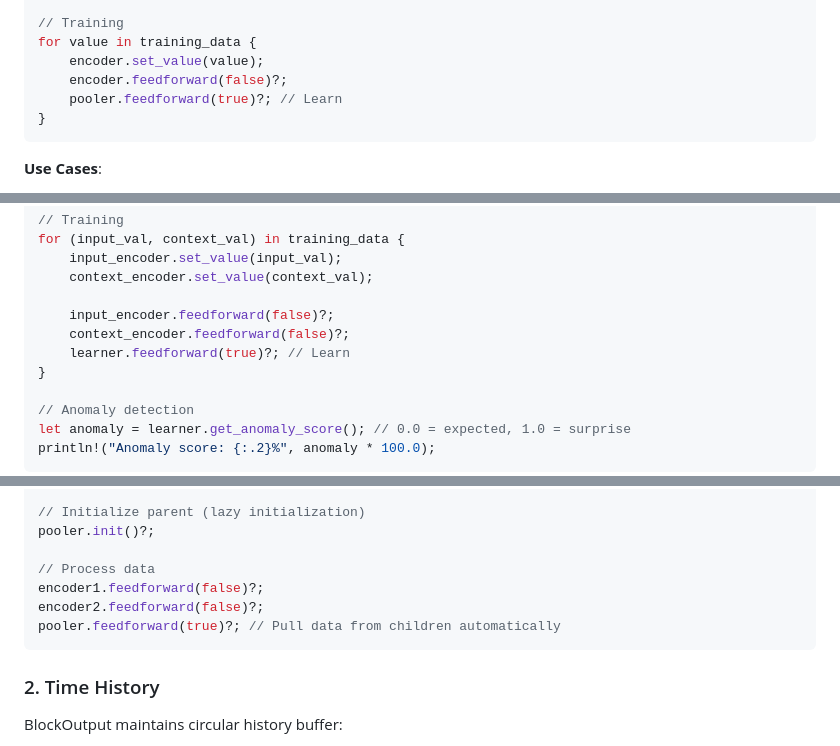
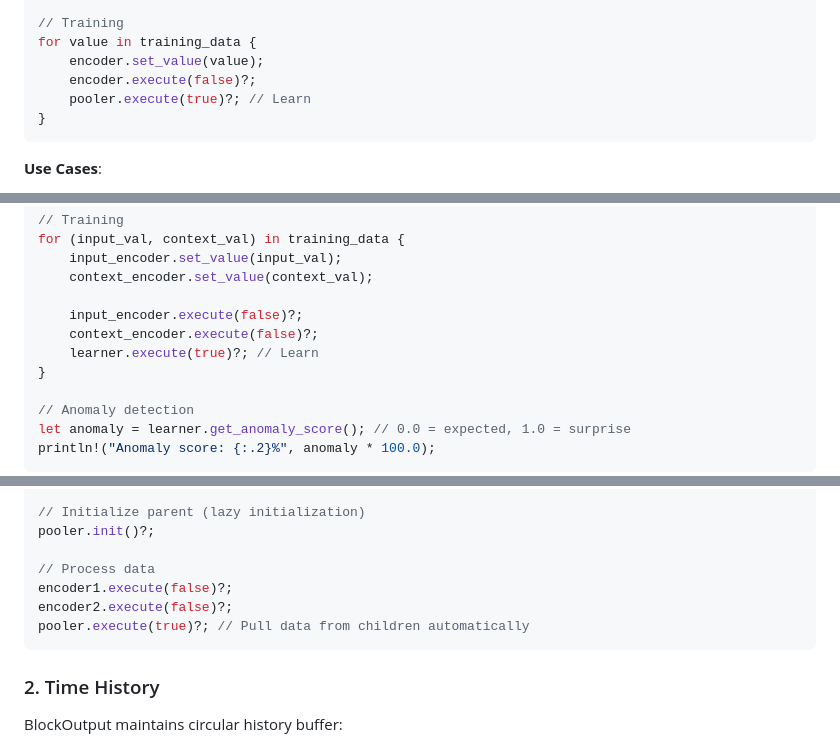
Before and after one commit to jacobeverist/gcf-core-rust, a Markdown page: README.md, 3 parts joined by grey strips. Rendered like a GitHub page.

````diff
--- a/README.md
+++ b/README.md
@@ -231,8 +231,8 @@ pooler.init()?;
 // Training
 for value in training_data {
     encoder.set_value(value);
-    encoder.feedforward(false)?;
-    pooler.feedforward(true)?; // Learn
+    encoder.execute(false)?;
+    pooler.execute(true)?; // Learn
 }
 ```
 
@@ -335,9 +335,9 @@ for (input_val, context_val) in training_data {
     input_encoder.set_value(input_val);
     context_encoder.set_value(context_val);
 
-    input_encoder.feedforward(false)?;
-    context_encoder.feedforward(false)?;
-    learner.feedforward(true)?; // Learn
+    input_encoder.execute(false)?;
+    context_encoder.execute(false)?;
+    learner.execute(true)?; // Learn
 }
 
 // Anomaly detection
@@ -665,9 +665,9 @@ pooler.input.add_child(Rc::new(RefCell::new(encoder2.output.clone())), 0);
 pooler.init()?;
 
 // Process data
-encoder1.feedforward(false)?;
-encoder2.feedforward(false)?;
-pooler.feedforward(true)?; // Pull data from children automatically
+encoder1.execute(false)?;
+encoder2.execute(false)?;
+pooler.execute(true)?; // Pull data from children automatically
 ```
 
 ### 2. Time History
````
Also changed, not shown: other parts of README.md (+17 -17 lines), ARCHITECTURE_ISSUES.md (+52 -17 lines), CLAUDE.md (+7 -0 lines).
